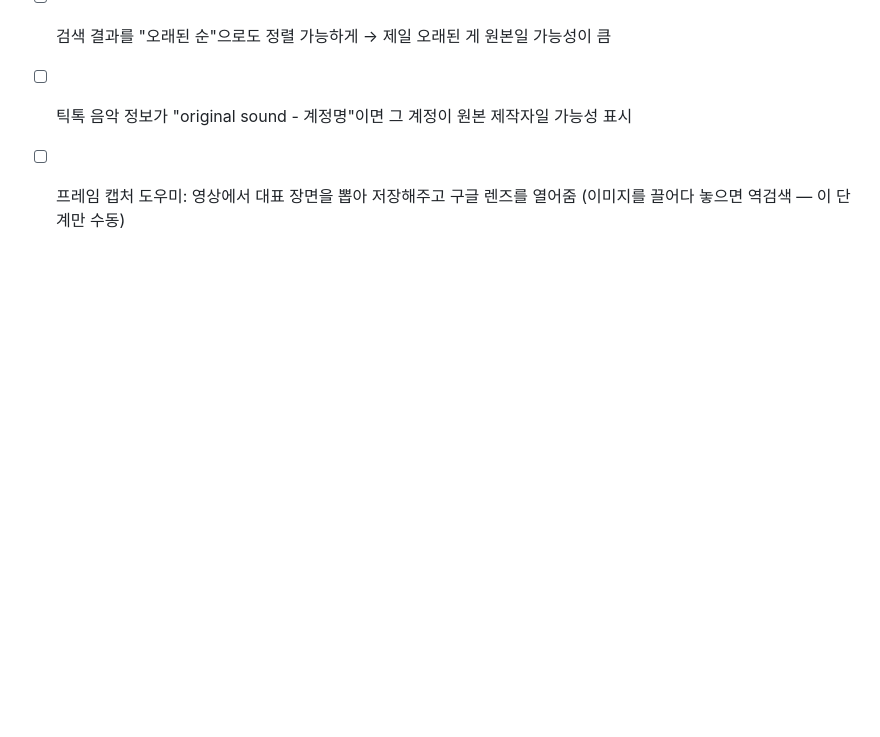
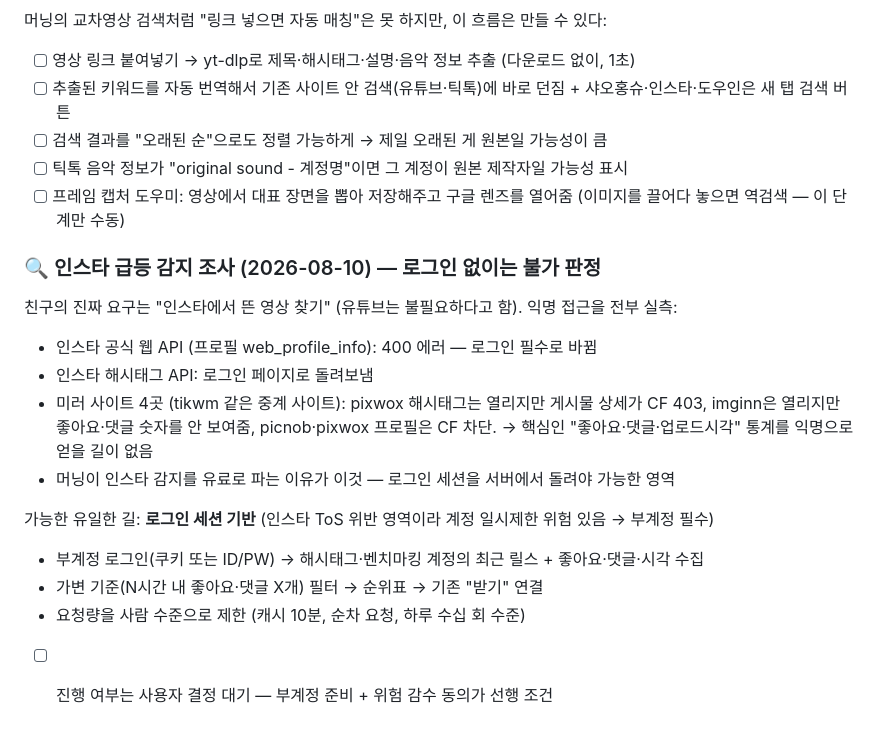
Before and after one commit to dwshin-dev/auto-downloader, a Markdown page: SPEC.md, the part around the change. GitHub-like rendering; blank space fills up the shorter version.

Commit message:
인스타 급등 감지: 익명 접근 전부 실측 후 불가 판정, 로그인 방식만 가능함을 기록
Co-Authored-By: Claude Fable 5 <noreply@anthropic.com>

```diff
--- a/SPEC.md
+++ b/SPEC.md
@@ -230,3 +230,18 @@
 - [ ] 틱톡 음악 정보가 "original sound - 계정명"이면 그 계정이 원본 제작자일 가능성 표시
 - [ ] 프레임 캡처 도우미: 영상에서 대표 장면을 뽑아 저장해주고 구글 렌즈를 열어줌
       (이미지를 끌어다 놓으면 역검색 — 이 단계만 수동)
+
+### 🔍 인스타 급등 감지 조사 (2026-08-10) — 로그인 없이는 불가 판정
+친구의 진짜 요구는 "인스타에서 뜬 영상 찾기" (유튜브는 불필요하다고 함). 익명 접근을 전부 실측:
+- 인스타 공식 웹 API (프로필 web_profile_info): 400 에러 — 로그인 필수로 바뀜
+- 인스타 해시태그 API: 로그인 페이지로 돌려보냄
+- 미러 사이트 4곳 (tikwm 같은 중계 사이트): pixwox 해시태그는 열리지만 게시물 상세가 CF 403,
+  imginn은 열리지만 좋아요·댓글 숫자를 안 보여줌, picnob·pixwox 프로필은 CF 차단.
+  → 핵심인 "좋아요·댓글·업로드시각" 통계를 익명으로 얻을 길이 없음
+- 머닝이 인스타 감지를 유료로 파는 이유가 이것 — 로그인 세션을 서버에서 돌려야 가능한 영역
+
+가능한 유일한 길: **로그인 세션 기반** (인스타 ToS 위반 영역이라 계정 일시제한 위험 있음 → 부계정 필수)
+- 부계정 로그인(쿠키 또는 ID/PW) → 해시태그·벤치마킹 계정의 최근 릴스 + 좋아요·댓글·시각 수집
+- 가변 기준(N시간 내 좋아요·댓글 X개) 필터 → 순위표 → 기존 "받기" 연결
+- 요청량을 사람 수준으로 제한 (캐시 10분, 순차 요청, 하루 수십 회 수준)
+- [ ] 진행 여부는 사용자 결정 대기 — 부계정 준비 + 위험 감수 동의가 선행 조건
```
